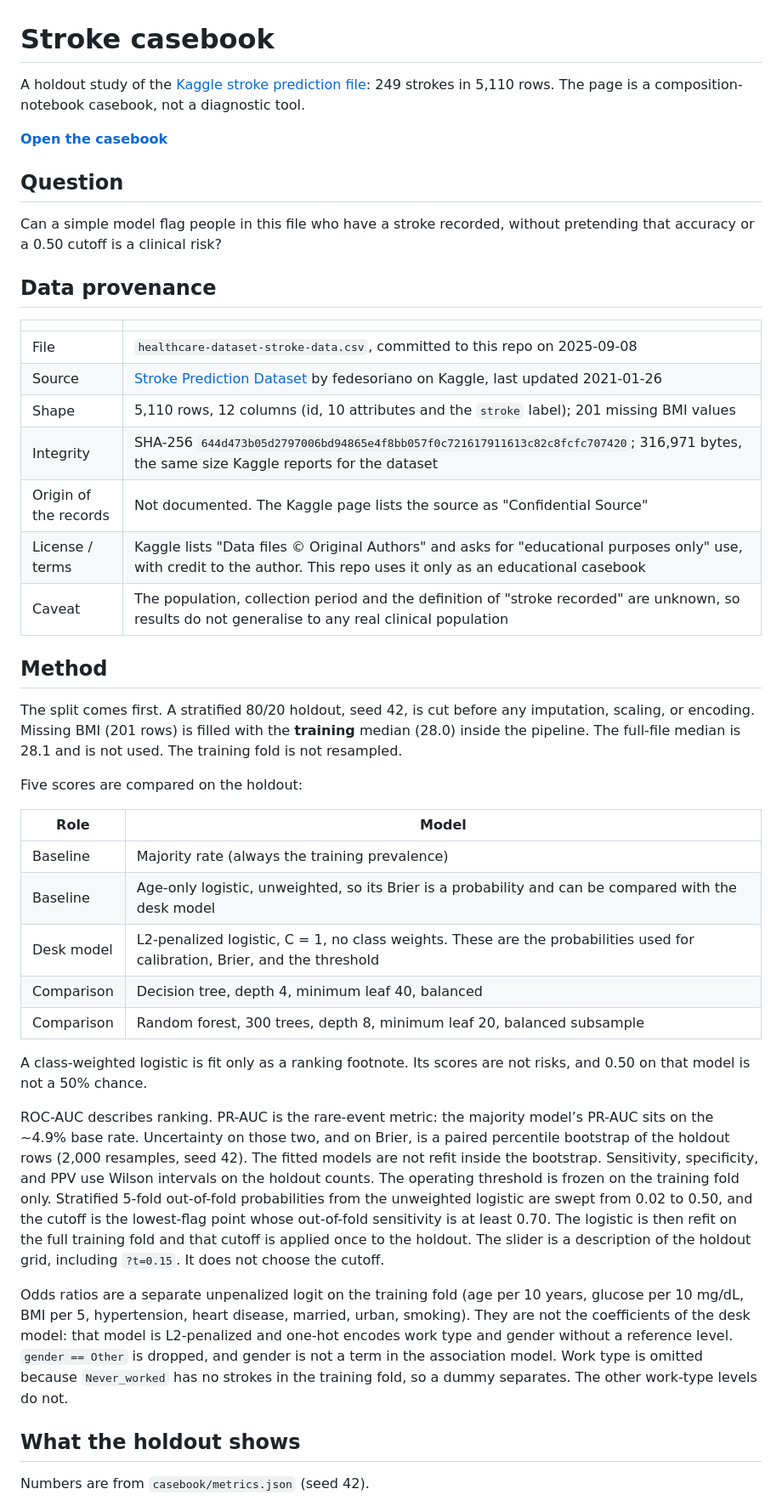
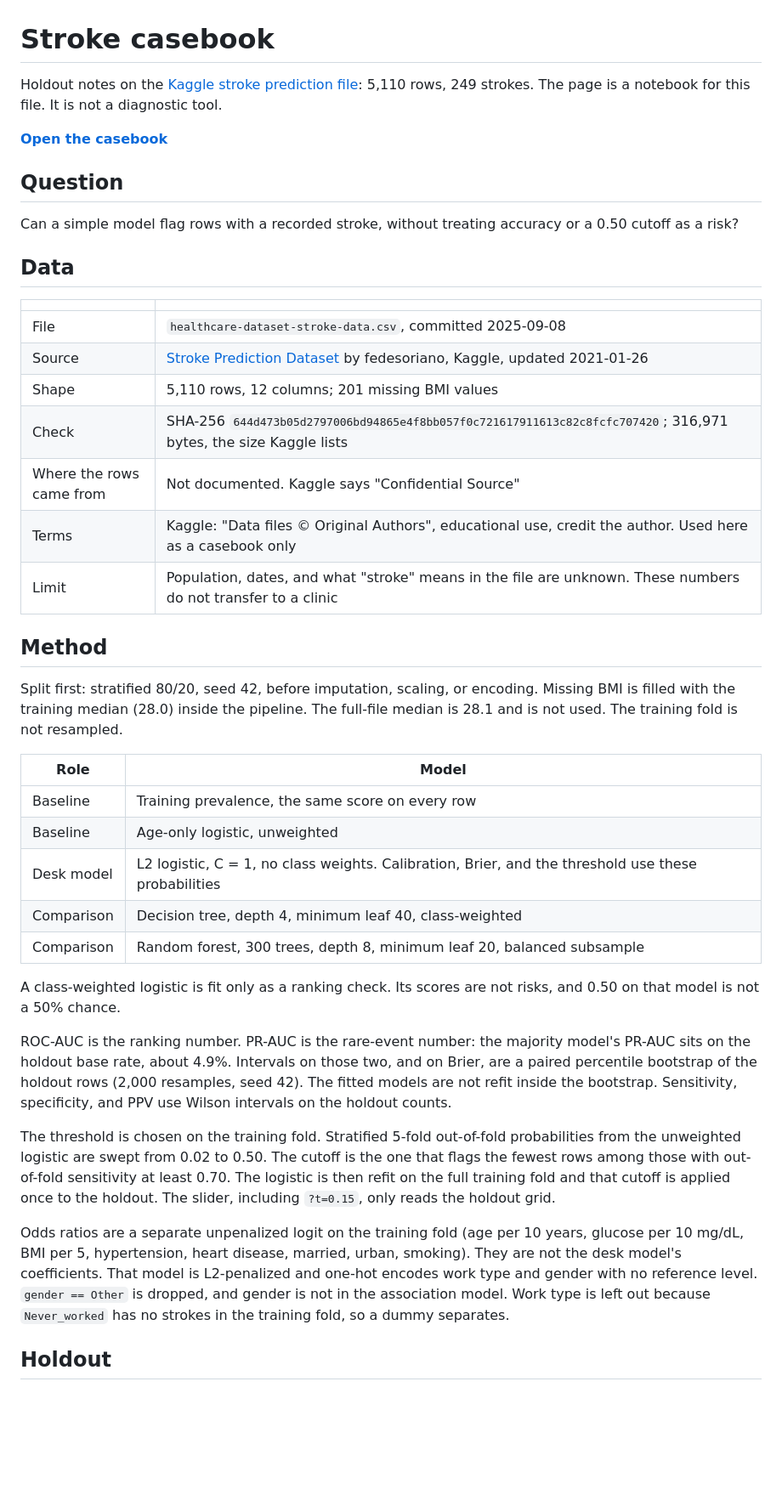
Before and after one commit to ParBproject/Stroke, a Markdown page: README.md, the part around one of its changes. Shown at 85% size. GitHub-like rendering; blank space fills up the shorter version.

```diff
--- a/README.md
+++ b/README.md
@@ -1,46 +1,44 @@
 # Stroke casebook
 
-A holdout study of the [Kaggle stroke prediction file](https://www.kaggle.com/datasets/fedesoriano/stroke-prediction-dataset): 249 strokes in 5,110 rows. The page is a composition-notebook casebook, not a diagnostic tool.
+Holdout notes on the [Kaggle stroke prediction file](https://www.kaggle.com/datasets/fedesoriano/stroke-prediction-dataset): 5,110 rows, 249 strokes. The page is a notebook for this file. It is not a diagnostic tool.
 
 **[Open the casebook](https://parbproject.github.io/Stroke/)**
 
 ## Question
 
-Can a simple model flag people in this file who have a stroke recorded, without pretending that accuracy or a 0.50 cutoff is a clinical risk?
+Can a simple model flag rows with a recorded stroke, without treating accuracy or a 0.50 cutoff as a risk?
 
-## Data provenance
+## Data
 
 | | |
 |---|---|
-| File | `healthcare-dataset-stroke-data.csv`, committed to this repo on 2025-09-08 |
-| Source | [Stroke Prediction Dataset](https://www.kaggle.com/datasets/fedesoriano/stroke-prediction-dataset) by fedesoriano on Kaggle, last updated 2021-01-26 |
-| Shape | 5,110 rows, 12 columns (id, 10 attributes and the `stroke` label); 201 missing BMI values |
-| Integrity | SHA-256 `644d473b05d2797006bd94865e4f8bb057f0c721617911613c82c8fcfc707420`; 316,971 bytes, the same size Kaggle reports for the dataset |
-| Origin of the records | Not documented. The Kaggle page lists the source as "Confidential Source" |
-| License / terms | Kaggle lists "Data files © Original Authors" and asks for "educational purposes only" use, with credit to the author. This repo uses it only as an educational casebook |
-| Caveat | The population, collection period and the definition of "stroke recorded" are unknown, so results do not generalise to any real clinical population |
+| File | `healthcare-dataset-stroke-data.csv`, committed 2025-09-08 |
+| Source | [Stroke Prediction Dataset](https://www.kaggle.com/datasets/fedesoriano/stroke-prediction-dataset) by fedesoriano, Kaggle, updated 2021-01-26 |
+| Shape | 5,110 rows, 12 columns; 201 missing BMI values |
+| Check | SHA-256 `644d473b05d2797006bd94865e4f8bb057f0c721617911613c82c8fcfc707420`; 316,971 bytes, the size Kaggle lists |
+| Where the rows came from | Not documented. Kaggle says "Confidential Source" |
+| Terms | Kaggle: "Data files © Original Authors", educational use, credit the author. Used here as a casebook only |
+| Limit | Population, dates, and what "stroke" means in the file are unknown. These numbers do not transfer to a clinic |
 
 ## Method
 
-The split comes first. A stratified 80/20 holdout, seed 42, is cut before any imputation, scaling, or encoding. Missing BMI (201 rows) is filled with the **training** median (28.0) inside the pipeline. The full-file median is 28.1 and is not used. The training fold is not resampled.
-
-Five scores are compared on the holdout:
+Split first: stratified 80/20, seed 42, before imputation, scaling, or encoding. Missing BMI is filled with the training median (28.0) inside the pipeline. The full-file median is 28.1 and is not used. The training fold is not resampled.
 
 | Role | Model |
 |---|---|
-| Baseline | Majority rate (always the training prevalence) |
-| Baseline | Age-only logistic, unweighted, so its Brier is a probability and can be compared with the desk model |
-| Desk model | L2-penalized logistic, C = 1, no class weights. These are the probabilities used for calibration, Brier, and the threshold |
-| Comparison | Decision tree, depth 4, minimum leaf 40, balanced |
+| Baseline | Training prevalence, the same score on every row |
+| Baseline | Age-only logistic, unweighted |
+| Desk model | L2 logistic, C = 1, no class weights. Calibration, Brier, and the threshold use these probabilities |
+| Comparison | Decision tree, depth 4, minimum leaf 40, class-weighted |
 | Comparison | Random forest, 300 trees, depth 8, minimum leaf 20, balanced subsample |
 
-A class-weighted logistic is fit only as a ranking footnote. Its scores are not risks, and 0.50 on that model is not a 50% chance.
+A class-weighted logistic is fit only as a ranking check. Its scores are not risks, and 0.50 on that model is not a 50% chance.
 
-ROC-AUC describes ranking. PR-AUC is the rare-event metric: the majority model’s PR-AUC sits on the ~4.9% base rate. Uncertainty on those two, and on Brier, is a paired percentile bootstrap of the holdout rows (2,000 resamples, seed 42). The fitted models are not refit inside the bootstrap. Sensitivity, specificity, and PPV use Wilson intervals on the holdout counts. The operating threshold is frozen on the training fold only. Stratified 5-fold out-of-fold probabilities from the unweighted logistic are swept from 0.02 to 0.50, and the cutoff is the lowest-flag point whose out-of-fold sensitivity is at least 0.70. The logistic is then refit on the full training fold and that cutoff is applied once to the holdout. The slider is a description of the holdout grid, including `?t=0.15`. It does not choose the cutoff.
+ROC-AUC is the ranking number. PR-AUC is the rare-event number: the majority model's PR-AUC sits on the holdout base rate, about 4.9%. Intervals on those two, and on Brier, are a paired percentile bootstrap of the holdout rows (2,000 resamples, seed 42). The fitted models are not refit inside the bootstrap. Sensitivity, specificity, and PPV use Wilson intervals on the holdout counts.
 
-Odds ratios are a separate unpenalized logit on the training fold (age per 10 years, glucose per 10 mg/dL, BMI per 5, hypertension, heart disease, married, urban, smoking). They are not the coefficients of the desk model: that model is L2-penalized and one-hot encodes work type and gender without a reference level. `gender == Other` is dropped, and gender is not a term in the association model. Work type is omitted because `Never_worked` has no strokes in the training fold, so a dummy separates. The other work-type levels do not.
+The threshold is chosen on the training fold. Stratified 5-fold out-of-fold probabilities from the unweighted logistic are swept from 0.02 to 0.50. The cutoff is the one that flags the fewest rows among those with out-of-fold sensitivity at least 0.70. The logistic is then refit on the full training fold and that cutoff is applied once to the holdout. The slider, including `?t=0.15`, only reads the holdout grid.
 
-## What the holdout shows
+Odds ratios are a separate unpenalized logit on the training fold (age per 10 years, glucose per 10 mg/dL, BMI per 5, hypertension, heart disease, married, urban, smoking). They are not the desk model's coefficients. That model is L2-penalized and one-hot encodes work type and gender with no reference level. `gender == Other` is dropped, and gender is not in the association model. Work type is left out because `Never_worked` has no strokes in the training fold, so a dummy separates.
 
-Numbers are from `casebook/metrics.json` (seed 42).
+## Holdout
 
```
Also changed, not shown: other parts of README.md (+21 -17 lines), docs/screenshots/calibration-odds-burden.png, docs/screenshots/model-comparison.png, docs/screenshots/opening-spread.png, docs/screenshots/operating-point.png, 7 other files.
